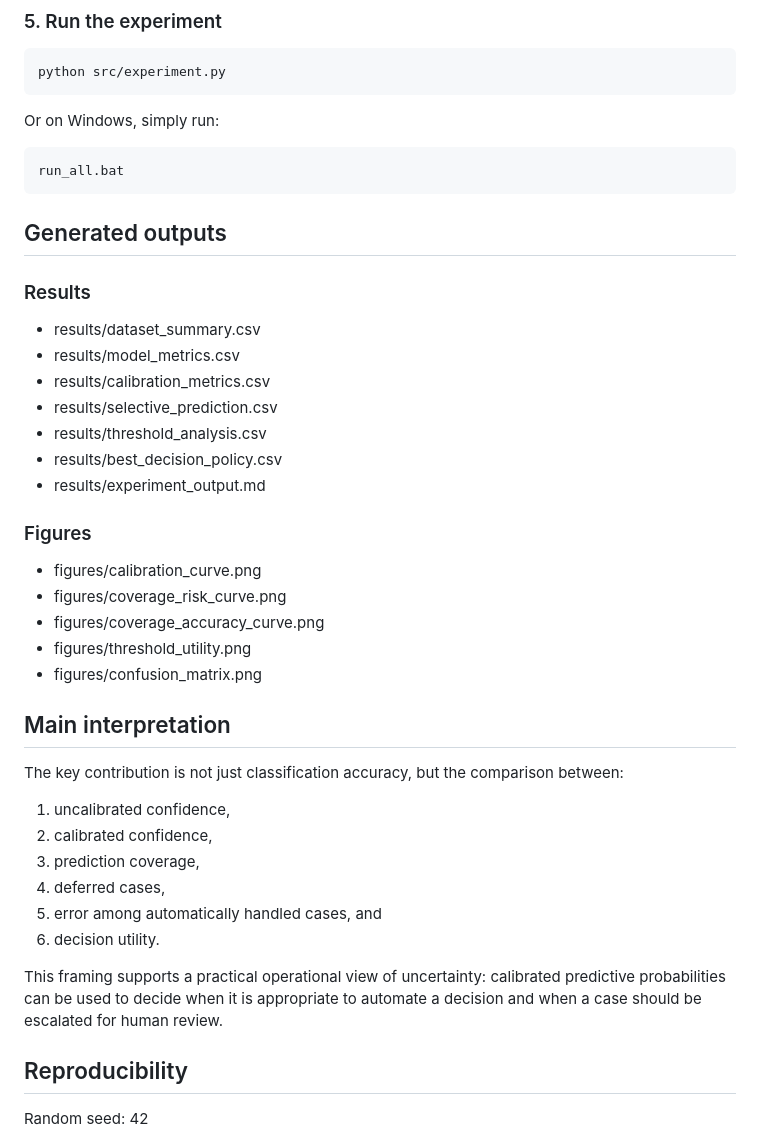
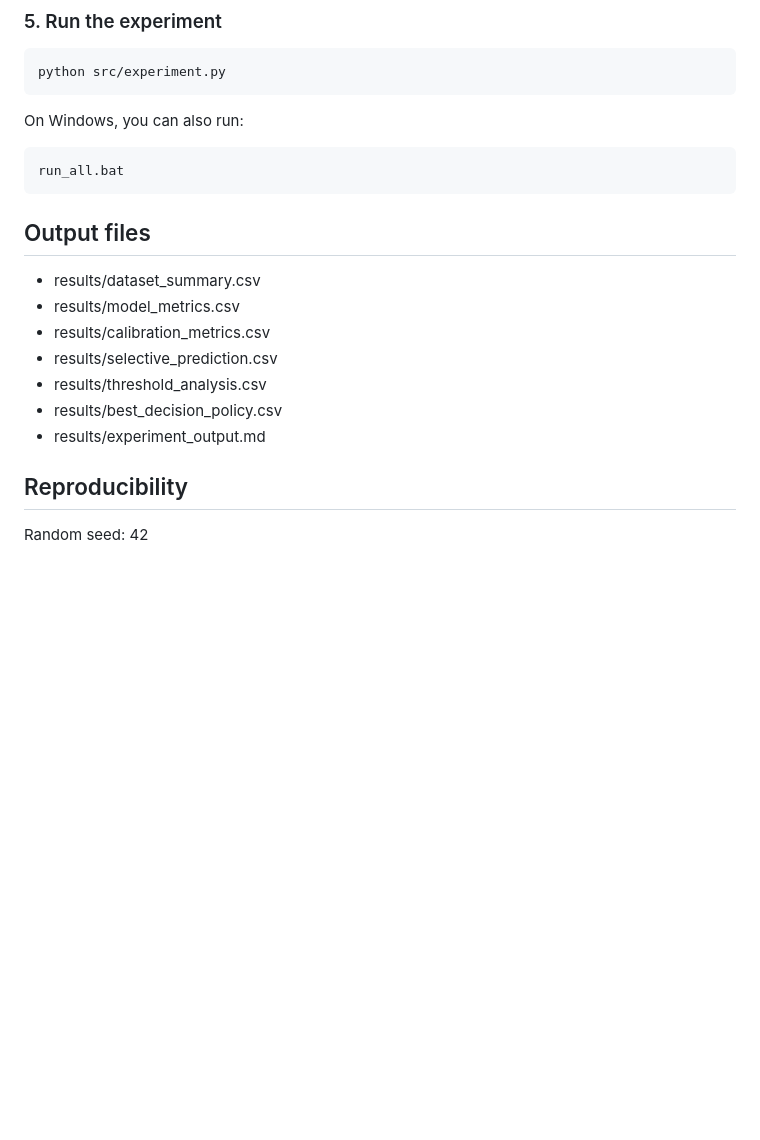
Before and after one commit to saching1302/user_network_behavior_research, a Markdown page: README.md, the part around one of its changes. GitHub-like rendering; blank space fills up the shorter version.

````diff
--- a/README.md
+++ b/README.md
@@ -106,15 +110,13 @@ python src/download_data.py
 python src/experiment.py
 ```
 
-Or on Windows, simply run:
+On Windows, you can also run:
 
 ```bat
 run_all.bat
 ```
 
-## Generated outputs
-
-### Results
+## Output files
 
 - results/dataset_summary.csv
 - results/model_metrics.csv
@@ -124,27 +126,6 @@ run_all.bat
 - results/best_decision_policy.csv
 - results/experiment_output.md
 
-### Figures
-
-- figures/calibration_curve.png
-- figures/coverage_risk_curve.png
-- figures/coverage_accuracy_curve.png
-- figures/threshold_utility.png
-- figures/confusion_matrix.png
-
-## Main interpretation
-
-The key contribution is not just classification accuracy, but the comparison between:
-
-1. uncalibrated confidence,
-2. calibrated confidence,
-3. prediction coverage,
-4. deferred cases,
-5. error among automatically handled cases, and
-6. decision utility.
-
-This framing supports a practical operational view of uncertainty: calibrated predictive probabilities can be used to decide when it is appropriate to automate a decision and when a case should be escalated for human review.
-
 ## Reproducibility
 
 Random seed: 42
````
Also changed, not shown: other parts of README.md (+49 -45 lines).
